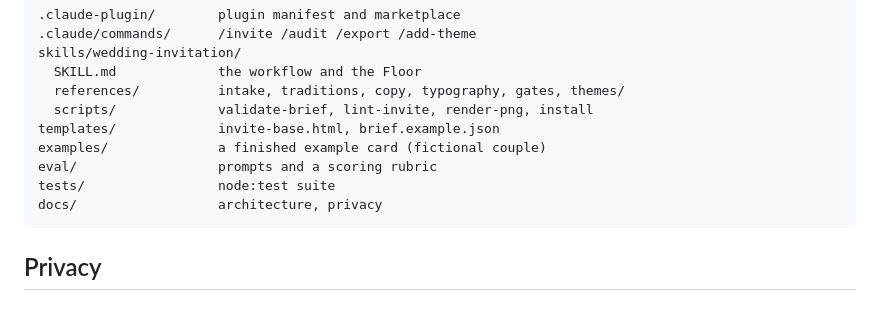
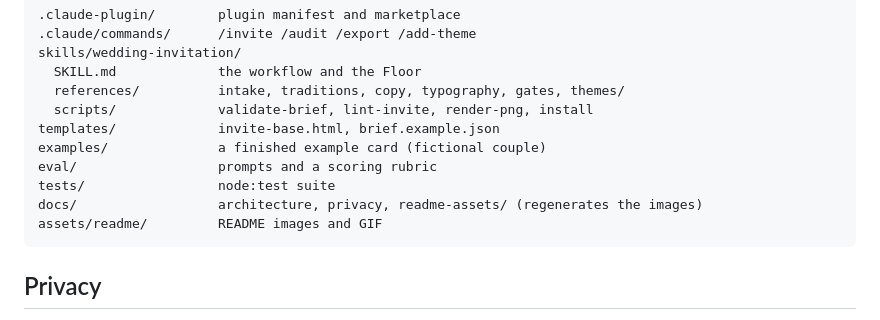
Before and after one commit to swaroopdiwakar007/indian-wedding-invitation-agent, a Markdown page: README.md, the part around one of its changes. Rendered like a GitHub page.

````diff
--- a/README.md
+++ b/README.md
@@ -77,7 +89,8 @@ templates/             invite-base.html, brief.example.json
 examples/              a finished example card (fictional couple)
 eval/                  prompts and a scoring rubric
 tests/                 node:test suite
-docs/                  architecture, privacy
+docs/                  architecture, privacy, readme-assets/ (regenerates the images)
+assets/readme/         README images and GIF
 ```
 
 ## Privacy
````
Also changed, not shown: other parts of README.md (+12 -0 lines), assets/readme/card.png (added), assets/readme/demo.gif (added), assets/readme/themes.png (added), 3 other files.
